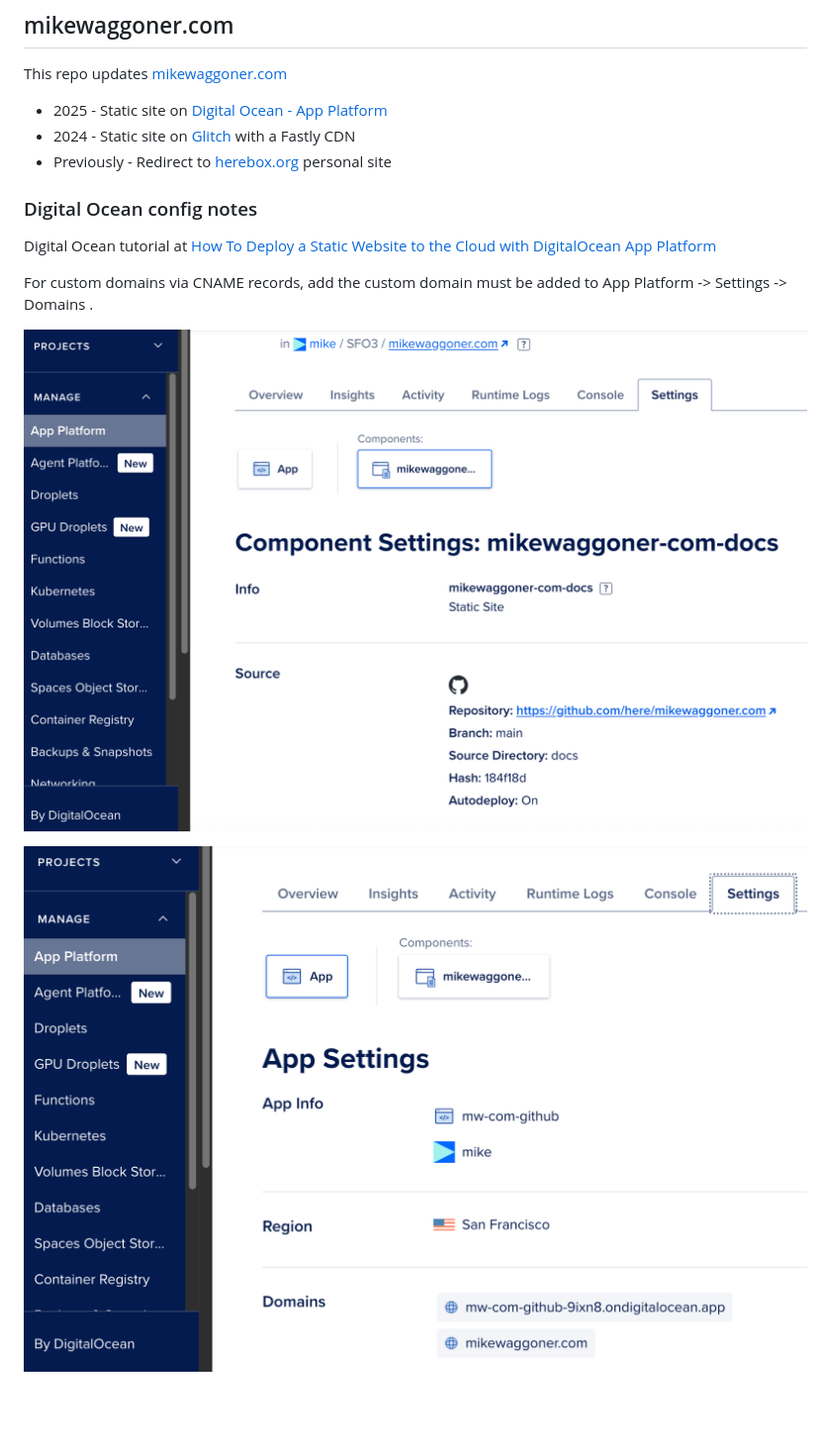
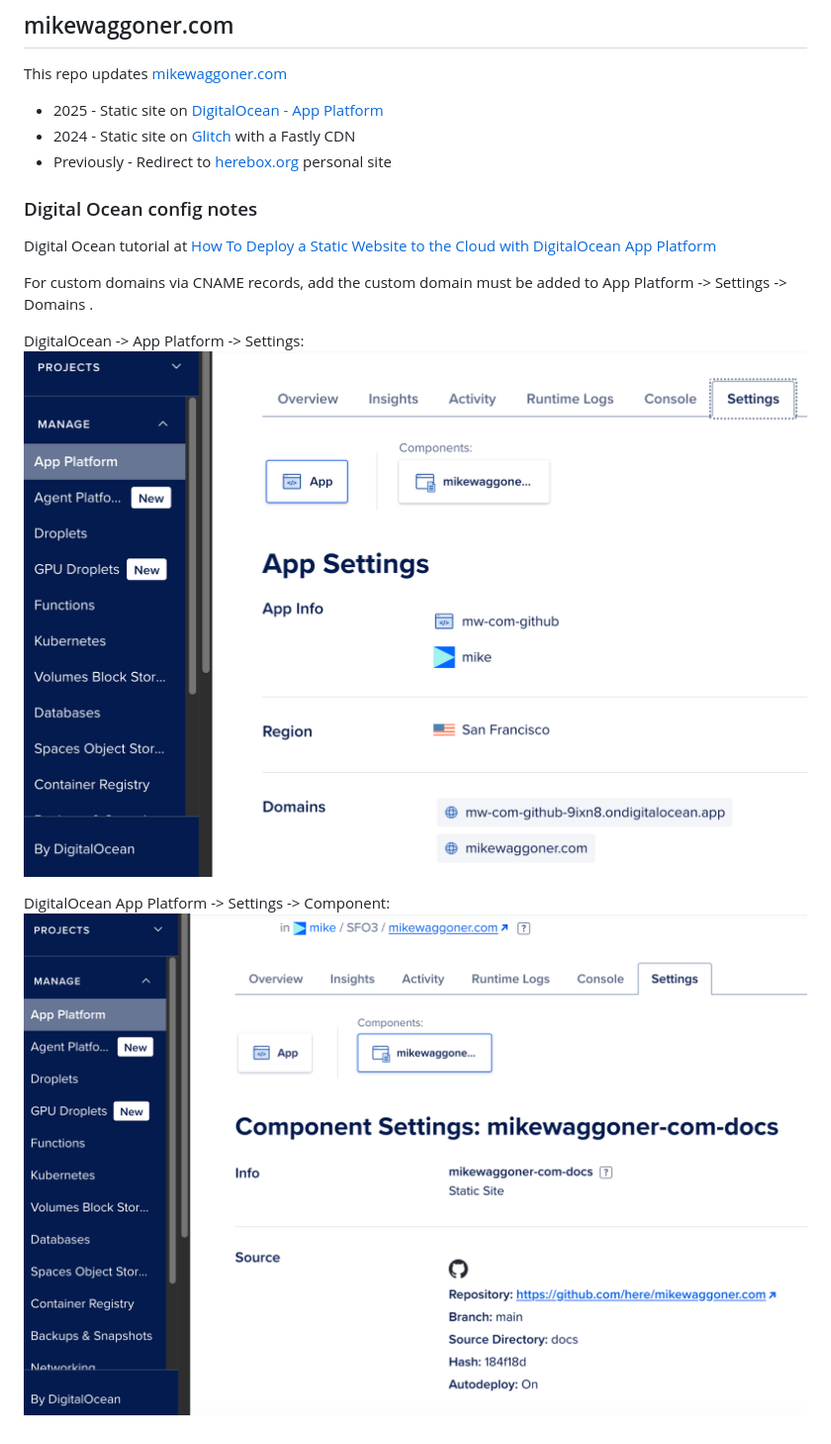
Before and after one commit to here/mikewaggoner.com, a Markdown page: README.md, the part around the change. Shown: that part at 99% size. GitHub-like rendering; pictures changed too: docs/assets/img/20250824-digital-ocean-app-settings-component.png, docs/assets/img/20250824-digital-ocean-app-settings.png; blank space fills up the shorter version.

Commit message:
docs: digitalocean tm y swap images

```diff
--- a/README.md
+++ b/README.md
@@ -2,7 +2,7 @@
 
 This repo updates [mikewaggoner.com](https://mikewaggoner.com)
 
- - 2025 - Static site on [Digital Ocean - App Platform](https://docs.digitalocean.com/products/app-platform/)
+ - 2025 - Static site on [DigitalOcean - App Platform](https://docs.digitalocean.com/products/app-platform/)
  - 2024 - Static site on [Glitch](https://en.wikipedia.org/wiki/Glitch,_Inc.) with a Fastly CDN
  - Previously - Redirect to [herebox.org](https://herebox.org) personal site
 
@@ -12,6 +12,8 @@ Digital Ocean tutorial at [How To Deploy a Static Website to the Cloud with Digi
 
 For custom domains via CNAME records, add the custom domain must be added to App Platform -> Settings -> Domains .
 
-![Digital Ocean App Platform -> Settings](docs/assets/img/20250824-digital-ocean-app-settings.png)
+DigitalOcean -> App Platform -> Settings:
+![DigitalOcean App Platform -> Settings](docs/assets/img/20250824-digital-ocean-app-settings.png)
 
-![Digital Ocean App Platform -> Settings -> Component](docs/assets/img/20250824-digital-ocean-app-settings-component.png)
+DigitalOcean App Platform -> Settings -> Component:
+![DigitalOcean App Platform -> Settings -> Component](docs/assets/img/20250824-digital-ocean-app-settings-component.png)
```
